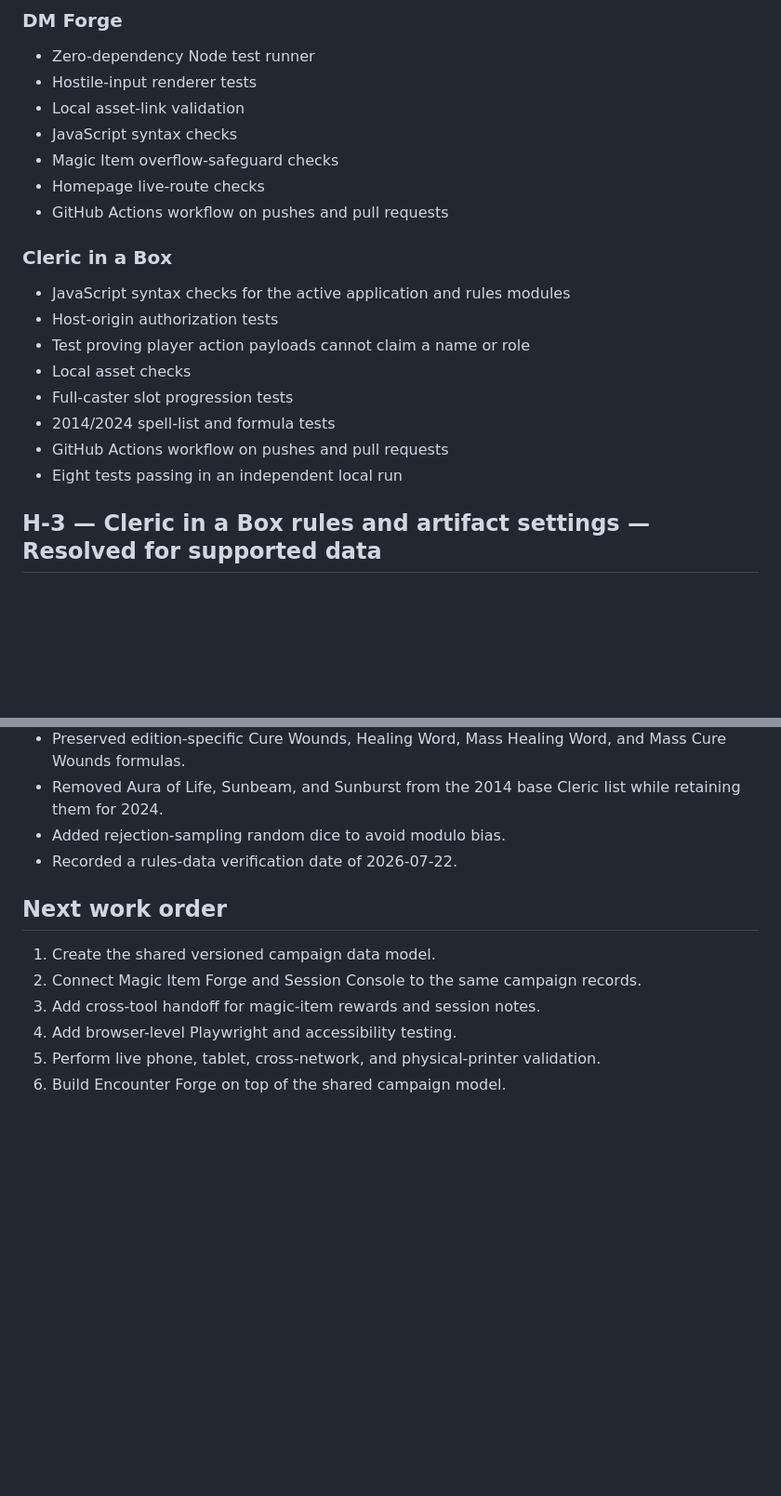
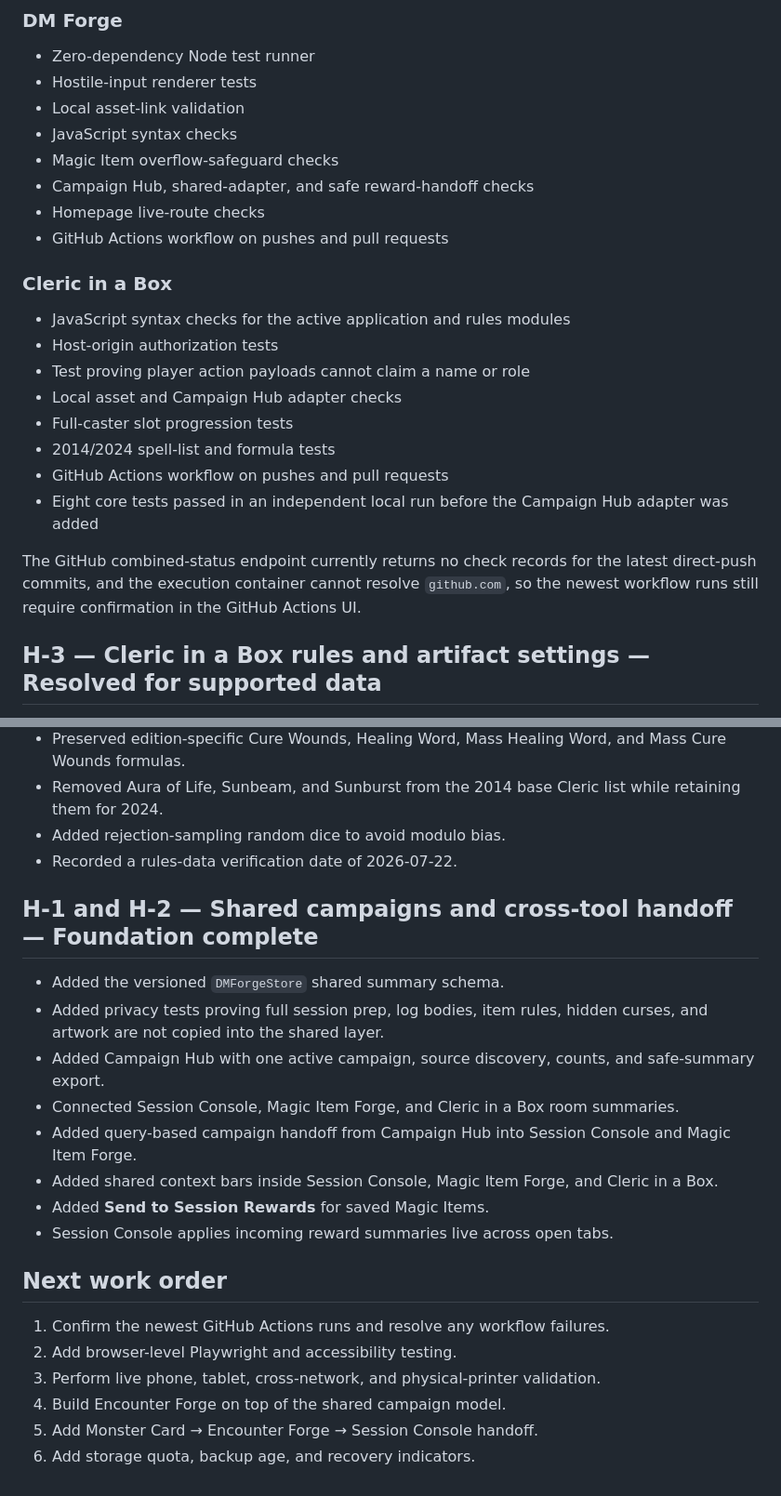
Before and after one commit to cbw29512/monstercardforge, a Markdown page: PROGRESS-2026-07-22.md, 2 parts joined by grey strips. Shown at 93% size. Rendered like a GitHub page; blank space fills up the shorter version.

Commit message:
Record Campaign Hub and cross-tool reward completion

```diff
--- a/PROGRESS-2026-07-22.md
+++ b/PROGRESS-2026-07-22.md
@@ -50,6 +50,7 @@ Key commits:
 - Local asset-link validation
 - JavaScript syntax checks
 - Magic Item overflow-safeguard checks
+- Campaign Hub, shared-adapter, and safe reward-handoff checks
 - Homepage live-route checks
 - GitHub Actions workflow on pushes and pull requests
 
@@ -58,11 +59,13 @@ Key commits:
 - JavaScript syntax checks for the active application and rules modules
 - Host-origin authorization tests
 - Test proving player action payloads cannot claim a name or role
-- Local asset checks
+- Local asset and Campaign Hub adapter checks
 - Full-caster slot progression tests
 - 2014/2024 spell-list and formula tests
 - GitHub Actions workflow on pushes and pull requests
-- Eight tests passing in an independent local run
+- Eight core tests passed in an independent local run before the Campaign Hub adapter was added
+
+The GitHub combined-status endpoint currently returns no check records for the latest direct-push commits, and the execution container cannot resolve `github.com`, so the newest workflow runs still require confirmation in the GitHub Actions UI.
 
 ## H-3 — Cleric in a Box rules and artifact settings — Resolved for supported data
 
@@ -77,11 +80,22 @@ Key commits:
 - Added rejection-sampling random dice to avoid modulo bias.
 - Recorded a rules-data verification date of 2026-07-22.
 
+## H-1 and H-2 — Shared campaigns and cross-tool handoff — Foundation complete
+
+- Added the versioned `DMForgeStore` shared summary schema.
+- Added privacy tests proving full session prep, log bodies, item rules, hidden curses, and artwork are not copied into the shared layer.
+- Added Campaign Hub with one active campaign, source discovery, counts, and safe-summary export.
+- Connected Session Console, Magic Item Forge, and Cleric in a Box room summaries.
+- Added query-based campaign handoff from Campaign Hub into Session Console and Magic Item Forge.
+- Added shared context bars inside Session Console, Magic Item Forge, and Cleric in a Box.
+- Added **Send to Session Rewards** for saved Magic Items.
+- Session Console applies incoming reward summaries live across open tabs.
+
 ## Next work order
 
-1. Create the shared versioned campaign data model.
-2. Connect Magic Item Forge and Session Console to the same campaign records.
-3. Add cross-tool handoff for magic-item rewards and session notes.
-4. Add browser-level Playwright and accessibility testing.
-5. Perform live phone, tablet, cross-network, and physical-printer validation.
-6. Build Encounter Forge on top of the shared campaign model.
+1. Confirm the newest GitHub Actions runs and resolve any workflow failures.
+2. Add browser-level Playwright and accessibility testing.
+3. Perform live phone, tablet, cross-network, and physical-printer validation.
+4. Build Encounter Forge on top of the shared campaign model.
+5. Add Monster Card → Encounter Forge → Session Console handoff.
+6. Add storage quota, backup age, and recovery indicators.
```
